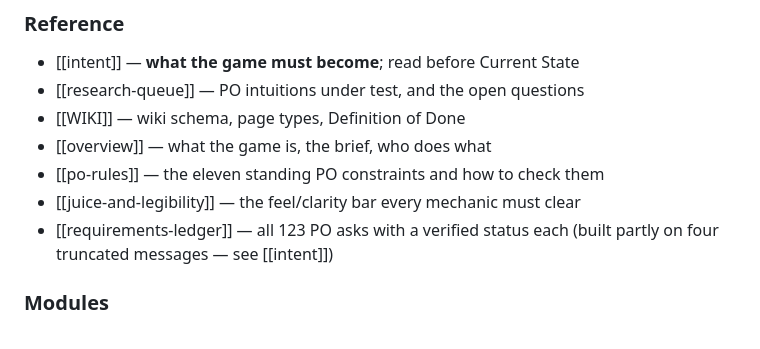
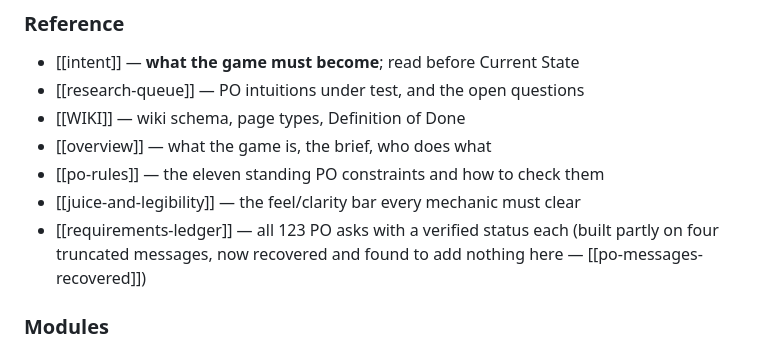
Before and after one commit to SPHINXUSS/the-jam, a Markdown page: ai/wiki/index.md, the part around the change. Drawn GitHub-style.

```diff
--- a/ai/wiki/index.md
+++ b/ai/wiki/index.md
@@ -126,7 +126,8 @@ survived every simulated run. Drive the real controls in a browser.
 - [[po-rules]] — the eleven standing PO constraints and how to check them
 - [[juice-and-legibility]] — the feel/clarity bar every mechanic must clear
 - [[requirements-ledger]] — all 123 PO asks with a verified status each
-  (built partly on four truncated messages — see [[intent]])
+  (built partly on four truncated messages, now recovered and found to
+  add nothing here — [[po-messages-recovered]])
 
 ### Modules
 - [[architecture]] — five files, load order, the leaky engine/ui seam, the loop
```
Also changed, not shown: ai/wiki/requirements-ledger.md (+8 -6 lines).
